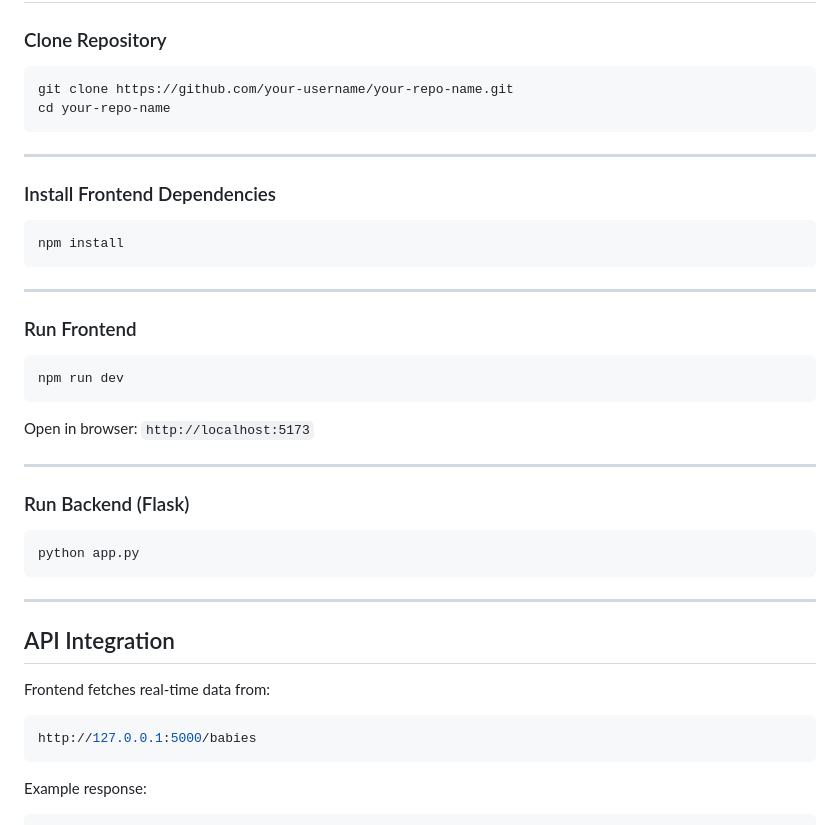
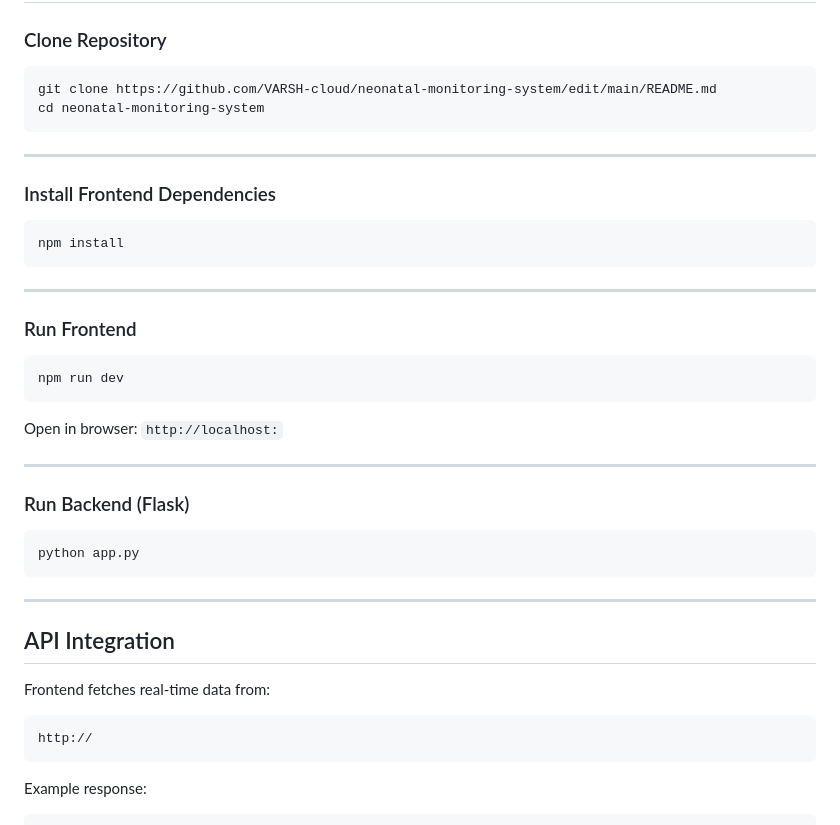
Before and after one commit to VARSH-cloud/neonatal-monitoring-system, a Markdown page: README.md, the part around one of its changes. GitHub-like rendering.

Commit message:
Revise README for cloning and formatting corrections
Updated repository cloning instructions and fixed formatting issues in the README.

````diff
--- a/README.md
+++ b/README.md
@@ -68,8 +68,8 @@ Sensors → Microcontroller → Data Processing → Backend API → Web Dashboar
 ### Clone Repository
 
 ```bash
-git clone https://github.com/your-username/your-repo-name.git
-cd your-repo-name
+git clone https://github.com/VARSH-cloud/neonatal-monitoring-system/edit/main/README.md
+cd neonatal-monitoring-system
 ```
 
 ---
@@ -89,7 +89,7 @@ npm run dev
 ```
 
 Open in browser:
-`http://localhost:5173`
+`http://localhost:`
 
 ---
 
@@ -106,7 +106,7 @@ python app.py
 Frontend fetches real-time data from:
 
 ```bash
-http://127.0.0.1:5000/babies
+http://
 ```
 
 Example response:
````
Also changed, not shown: other parts of README.md (+8 -8 lines).
